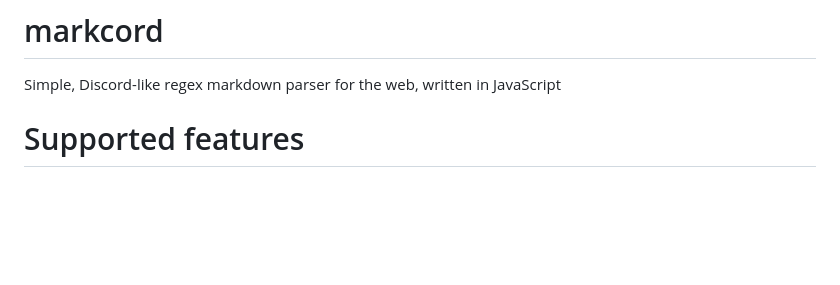
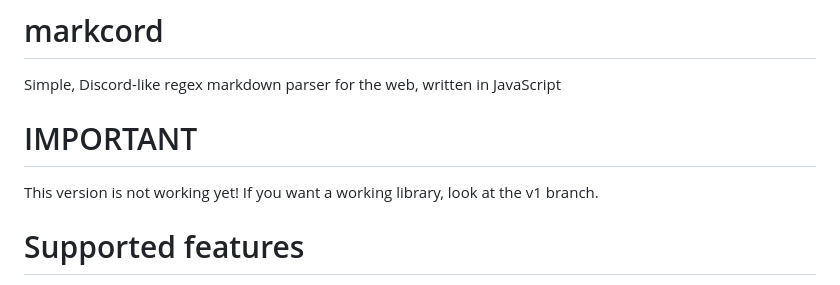
Before and after one commit to cordcutters/markcord, a Markdown page: README.md, the part around the change. GitHub-like rendering; blank space fills up the shorter version.

```diff
--- a/README.md
+++ b/README.md
@@ -1,5 +1,8 @@
 # markcord
 Simple, Discord-like regex markdown parser for the web, written in JavaScript
+
+# IMPORTANT
+This version is not working yet! If you want a working library, look at the v1 branch.
 
 # Supported features
 - Headers (`#` at the start)
```
